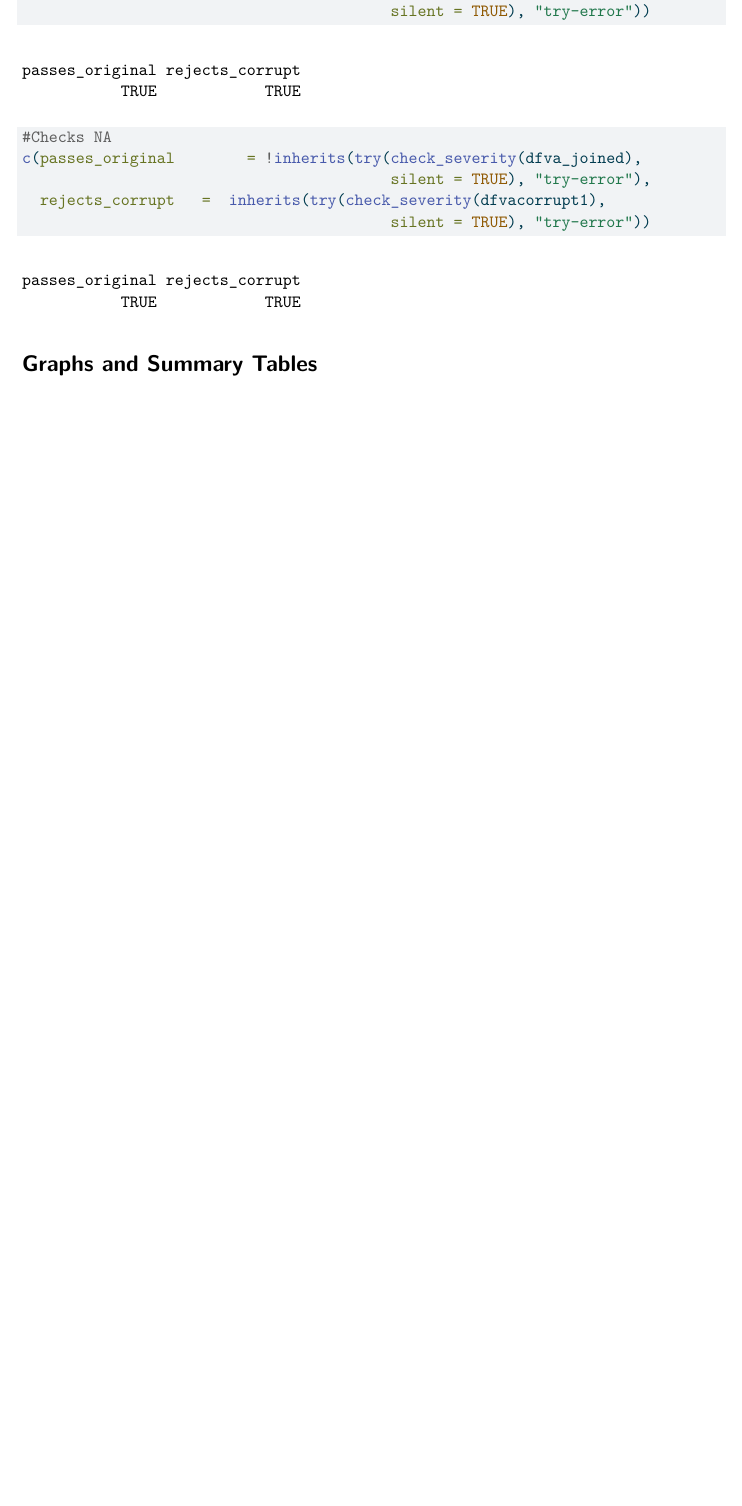
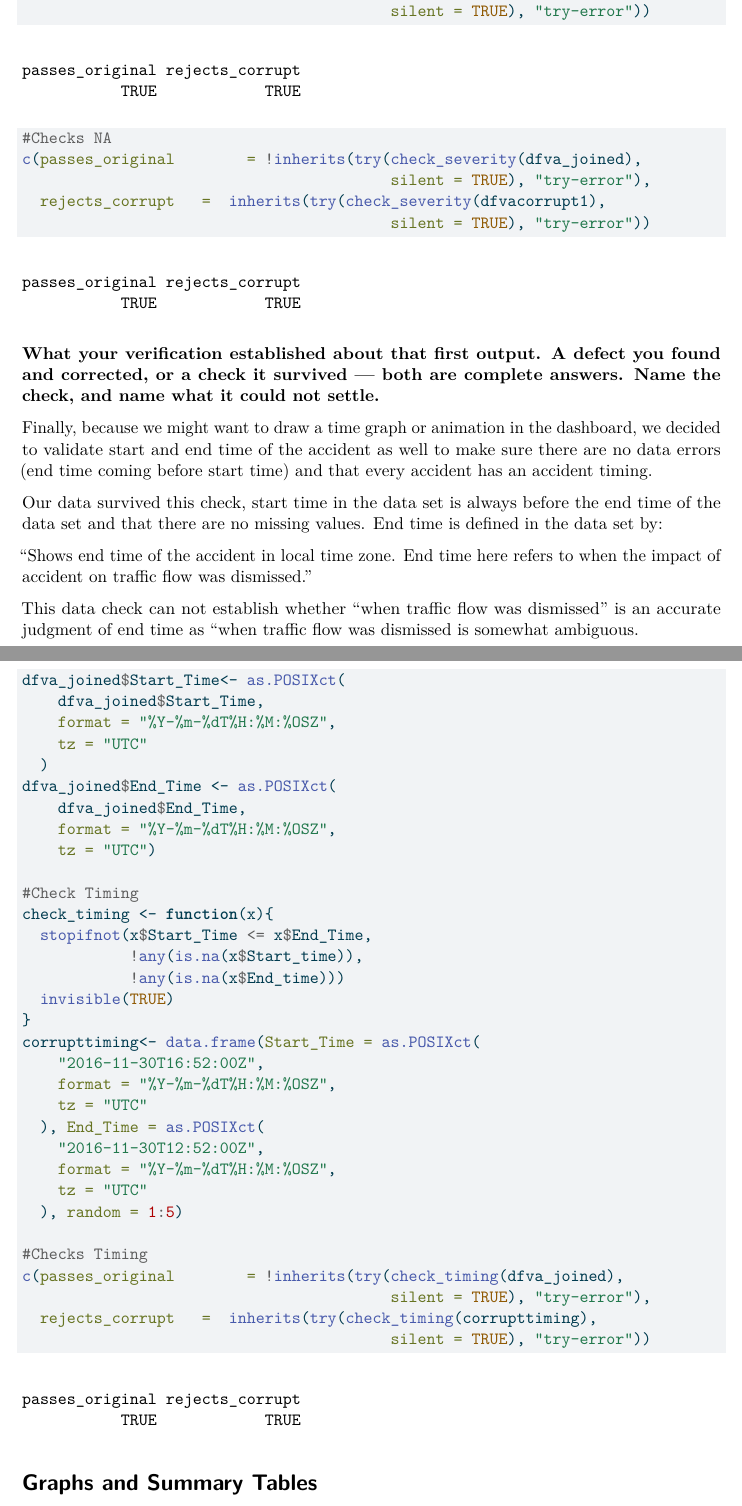
Before and after one commit to goldymonster/STAT-663-001_US_Accidents, a Quarto document (Scripts/Prototype.qmd): part of page 10 of 21 before the commit and two parts of pages 10 and 11 of 23 after it, the two joined at a grey line, cut so that both start at the same text, the shorter picture padded with empty space. The pictures show the output file Scripts/Prototype.pdf that the author committed with the source.

Commit message:
Finished Data Cheks

````diff
--- a/Scripts/Prototype.qmd
+++ b/Scripts/Prototype.qmd
@@ -335,8 +346,53 @@ c(passes_original        = !inherits(try(check_severity(dfva_joined),
                                          silent = TRUE), "try-error"),
   rejects_corrupt   =  inherits(try(check_severity(dfvacorrupt1),
                                          silent = TRUE), "try-error"))
+```
 
+**What your verification established about that first output. A defect you found and corrected, or a check it survived — both are complete answers. Name the check, and name what it could not settle.**
+
+Finally, because we might want to draw a time graph or animation in the dashboard, we decided to validate start and end time of the accident as well to make sure there are no data errors (end time coming before start time) and that every accident has an accident timing.
+
+Our data survived this check, start time in the data set is always before the end time of the data set and that there are no missing values. End time is defined in the data set by:
+
+"Shows end time of the accident in local time zone. End time here refers to when the impact of accident on traffic flow was dismissed."
+
+This data check can not establish whether "when traffic flow was dismissed" is an accurate judgment of end time as "when traffic flow was dismissed is somewhat ambiguous.
+
+```{r}
+dfva_joined$Start_Time<- as.POSIXct(
+    dfva_joined$Start_Time,
+    format = "%Y-%m-%dT%H:%M:%OSZ",
+    tz = "UTC"
+  )
+dfva_joined$End_Time <- as.POSIXct(
+    dfva_joined$End_Time,
+    format = "%Y-%m-%dT%H:%M:%OSZ",
+    tz = "UTC")
+
+#Check Timing
+check_timing <- function(x){
+  stopifnot(x$Start_Time <= x$End_Time,
+            !any(is.na(x$Start_time)),
+            !any(is.na(x$End_time)))
+  invisible(TRUE)
+}
+corrupttiming<- data.frame(Start_Time = as.POSIXct(
+    "2016-11-30T16:52:00Z",
+    format = "%Y-%m-%dT%H:%M:%OSZ",
+    tz = "UTC"
+  ), End_Time = as.POSIXct(
+    "2016-11-30T12:52:00Z",
+    format = "%Y-%m-%dT%H:%M:%OSZ",
+    tz = "UTC"
+  ), random = 1:5)
+
+#Checks Timing
+c(passes_original        = !inherits(try(check_timing(dfva_joined),
+                                         silent = TRUE), "try-error"),
+  rejects_corrupt   =  inherits(try(check_timing(corrupttiming),
+                                         silent = TRUE), "try-error"))
 ```
+
 
 # Graphs and Summary Tables
 
````
Also changed, not shown: Scripts/Prototype.pdf, Scripts/Prototype.qmd (34 more changed lines).
